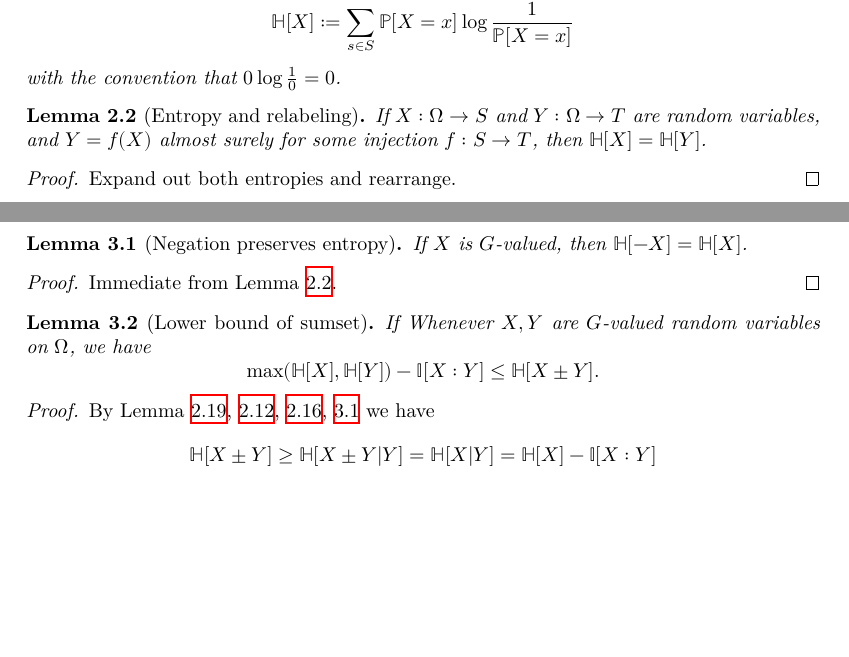
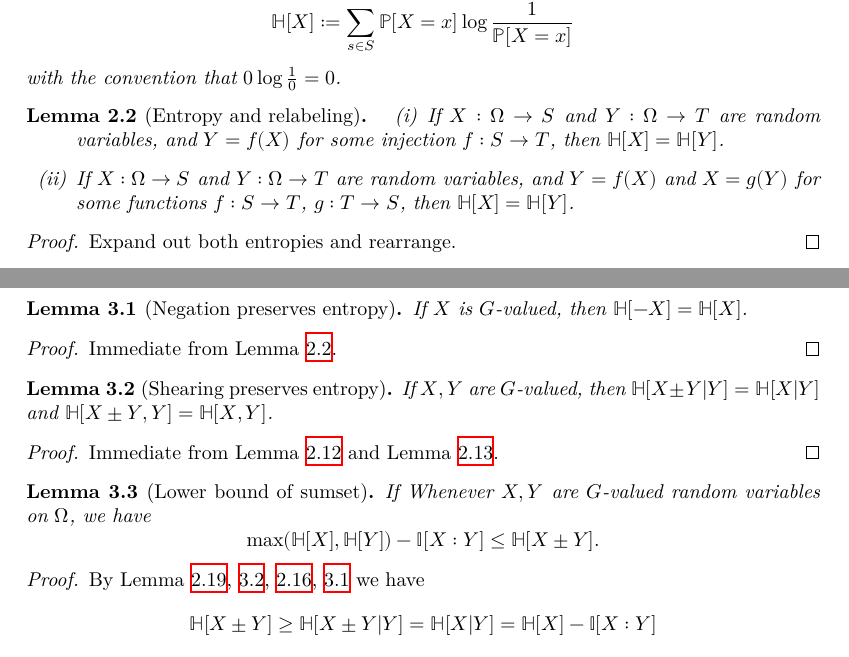
Before and after one commit to teorth/pfr, a LaTeX document (blueprint/src/print.tex, which reads blueprint/src/chapter/distance.tex, blueprint/src/chapter/entropy.tex): two parts of pages 3 and 7 of 23 before the commit and two parts of pages 3 and 7 of 24 after it, joined at a grey line, cut so that both start at the same text, the shorter picture padded with empty space. Compiled offline with XeLaTeX.

Commit message:
Updating blueprint

```diff
--- a/blueprint/src/chapter/distance.tex
+++ b/blueprint/src/chapter/distance.tex
@@ -11,6 +11,15 @@ In this section $G$ will be a finite additive group.  (May eventually want to ge
   \uses{relabeled-entropy}\leanok Immediate from Lemma \ref{relabeled-entropy}.
 \end{proof}
 
+\begin{lemma}[Shearing preserves entropy]\label{shear-ent}
+  \lean{condEntropy_of_sum_eq, condEntropy_of_diff_eq,entropy_of_shear_eq,entropy_of_shear_eq'}
+  If $X,Y$ are $G$-valued, then $\bbH[X \pm Y | Y]=\bbH[X|Y]$ and $\bbH[X \pm Y, Y] = \bbH[X, Y]$.
+\end{lemma}
+
+\begin{proof}
+  \uses{relabeled-entropy-cond,chain-rule}\leanok Immediate from Lemma \ref{relabeled-entropy-cond} and Lemma \ref{chain-rule}.
+\end{proof}
+
 \begin{lemma}[Lower bound of sumset]\label{sumset-lower-gen}
   \lean{ent_of_sum_lower,ent_of_diff_lower}\leanok
   If
@@ -18,8 +27,8 @@ Whenever $X,Y$ are $G$-valued random variables on $\Omega$, we have
 $$ \max(\bbH[X], \bbH[Y]) -  \bbI[X:Y] \leq \bbH[X \pm Y].$$
 \end{lemma}
 
-\begin{proof}\uses{cond-reduce, alternative-mutual, relabeled-entropy-cond, neg-ent} \leanok
-    By Lemma \ref{cond-reduce}, \ref{relabeled-entropy-cond}, \ref{alternative-mutual}, \ref{neg-ent} we have
+\begin{proof}\uses{cond-reduce, alternative-mutual, shear-ent, neg-ent} \leanok
+    By Lemma \ref{cond-reduce}, \ref{shear-ent}, \ref{alternative-mutual}, \ref{neg-ent} we have
 $$
  \bbH[X\pm Y] \geq \bbH[X\pm Y|Y] = \bbH[X|Y]= \bbH[X] -  \bbI[X:Y]
 $$
--- a/blueprint/src/chapter/entropy.tex
+++ b/blueprint/src/chapter/entropy.tex
@@ -12,7 +12,10 @@ Random variables in this paper are measurable maps $X : \Omega \to S$ from a pro
 \end{definition}
 
 \begin{lemma}[Entropy and relabeling]\label{relabeled-entropy}\lean{ProbabilityTheory.entropy_comp_of_injective, entropy_of_comp_eq_of_comp} \uses{entropy-def}\leanok
-  If $X: \Omega \to S$ and $Y: \Omega \to T$ are random variables, and $Y = f(X)$ almost surely for some injection $f: S \to T$, then $\bbH[X] = \bbH[Y]$.
+  \begin{itemize}
+\item[(i)]   If $X: \Omega \to S$ and $Y: \Omega \to T$ are random variables, and $Y = f(X)$ for some injection $f: S \to T$, then $\bbH[X] = \bbH[Y]$.
+\item[(ii)]   If $X: \Omega \to S$ and $Y: \Omega \to T$ are random variables, and $Y = f(X)$ and $X = g(Y)$ for some functions $f: S \to T$, $g: T \to S$, then $\bbH[X] = \bbH[Y]$.
+\end{itemize}
 \end{lemma}
 
 \begin{proof} \leanok Expand out both entropies and rearrange.
```
Also changed, not shown: blueprint/src/chapter/pfr-entropy.tex (+1 -1 lines), 1 other file.
